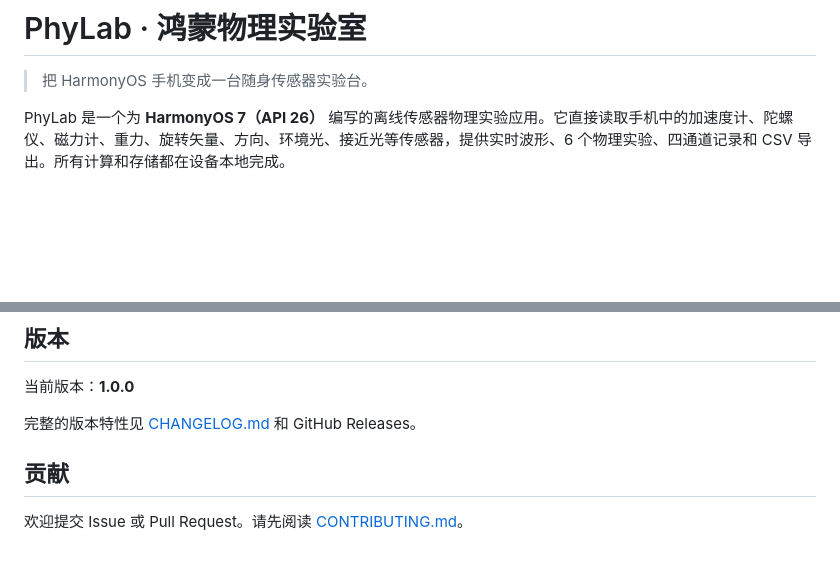
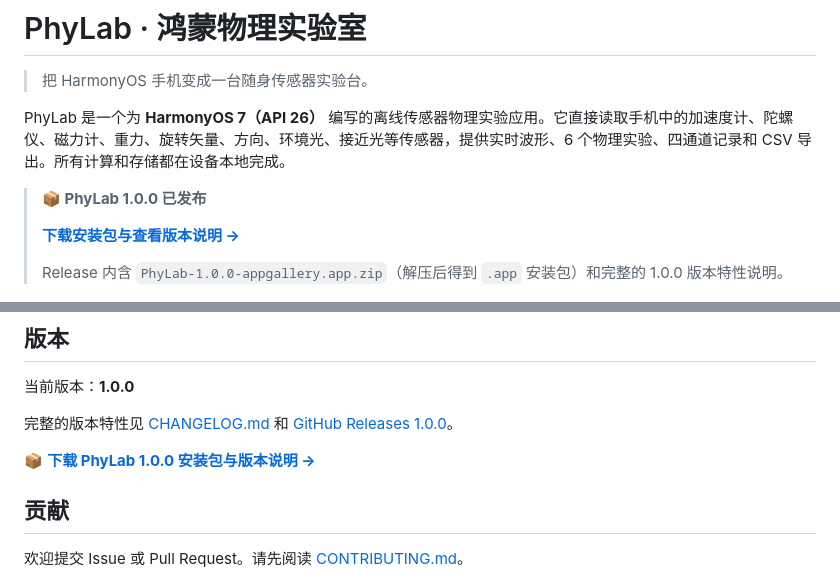
Before and after one commit to andrewwang-aaaaaaj/phylab, a Markdown page: README.md, 2 parts joined by grey strips. Drawn GitHub-style; blank space fills up the shorter version.

Commit message:
docs: link 1.0.0 release assets from README

```diff
--- a/README.md
+++ b/README.md
@@ -3,6 +3,12 @@
 > 把 HarmonyOS 手机变成一台随身传感器实验台。
 
 PhyLab 是一个为 **HarmonyOS 7（API 26）** 编写的离线传感器物理实验应用。它直接读取手机中的加速度计、陀螺仪、磁力计、重力、旋转矢量、方向、环境光、接近光等传感器，提供实时波形、6 个物理实验、四通道记录和 CSV 导出。所有计算和存储都在设备本地完成。
+
+> **📦 PhyLab 1.0.0 已发布**
+>
+> **[下载安装包与查看版本说明 →](https://github.com/andrewwang-aaaaaaj/phylab/releases/tag/v1.0.0)**
+>
+> Release 内含 `PhyLab-1.0.0-appgallery.app.zip`（解压后得到 `.app` 安装包）和完整的 1.0.0 版本特性说明。
 
 ![PhyLab 真机截图](design/real-device-preview.png)
 
@@ -122,7 +128,9 @@ PhyLab/
 
 当前版本：**1.0.0**
 
-完整的版本特性见 [CHANGELOG.md](CHANGELOG.md) 和 GitHub Releases。
+完整的版本特性见 [CHANGELOG.md](CHANGELOG.md) 和 [GitHub Releases 1.0.0](https://github.com/andrewwang-aaaaaaj/phylab/releases/tag/v1.0.0)。
+
+📦 **[下载 PhyLab 1.0.0 安装包与版本说明 →](https://github.com/andrewwang-aaaaaaj/phylab/releases/tag/v1.0.0)**
 
 ## 贡献
 
```
